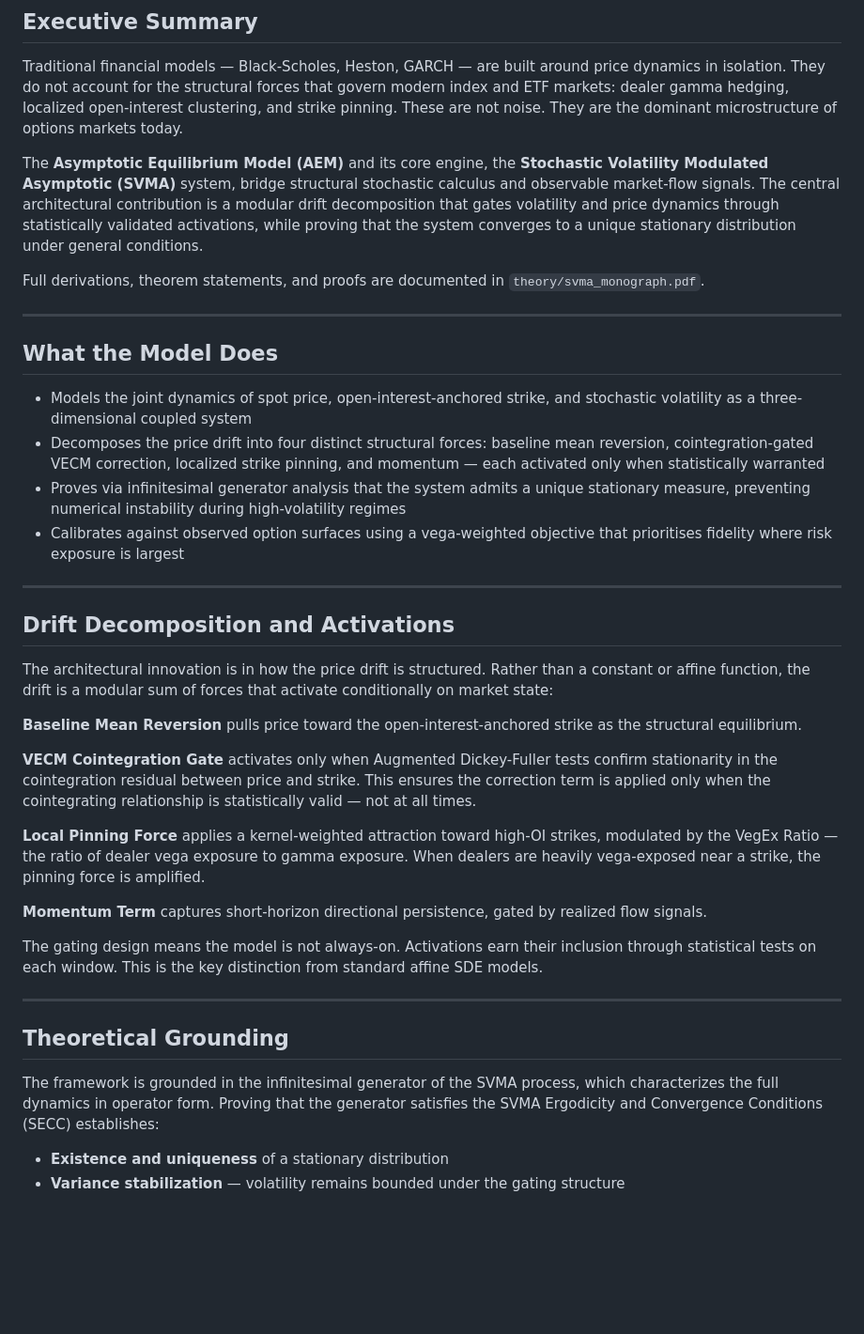
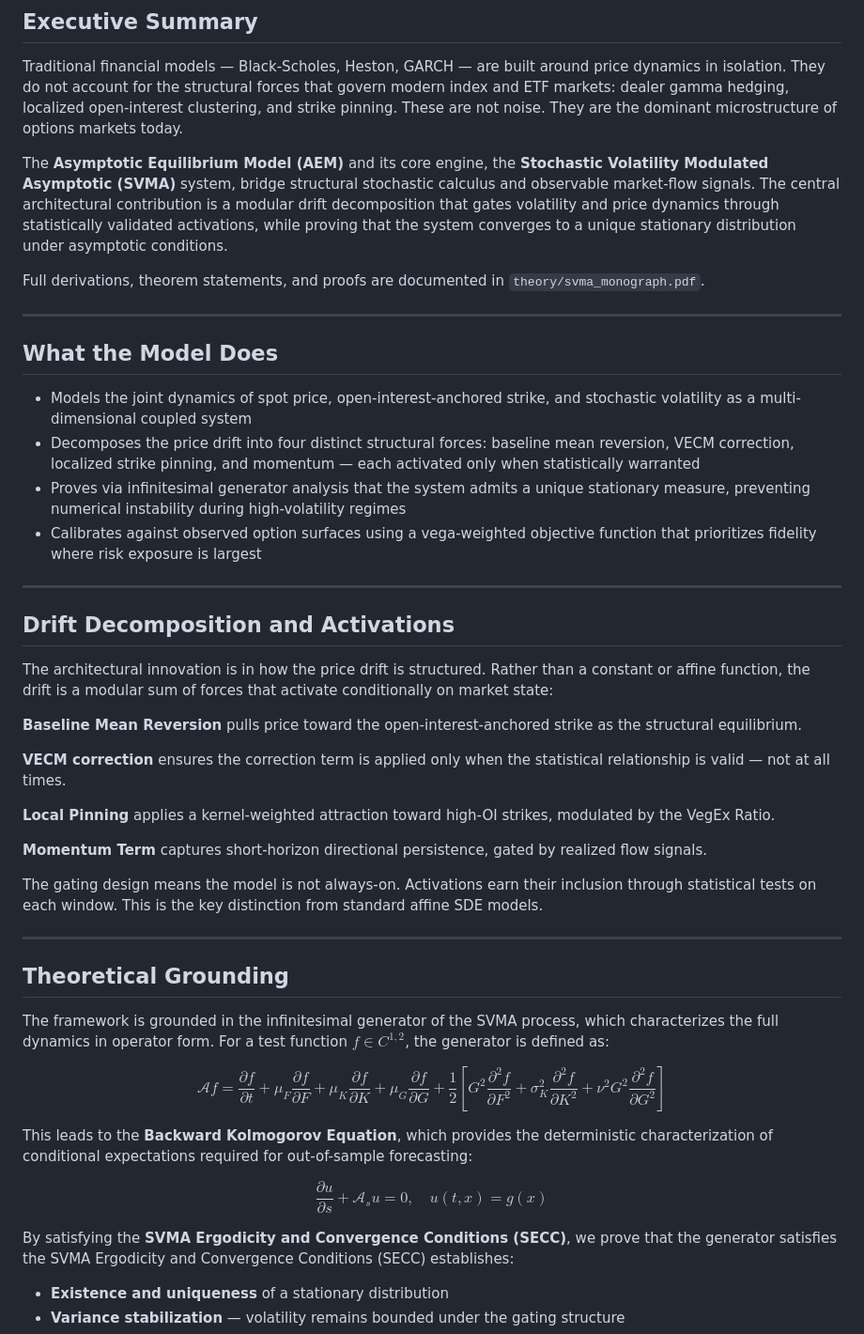
Before and after one commit to stevetab03/SVMA, a Markdown page: README.md, the part around the change. Shown at 94% size. Rendered like a GitHub page; blank space fills up the shorter version.

```diff
--- a/README.md
+++ b/README.md
@@ -23,7 +23,7 @@ The **Asymptotic Equilibrium Model (AEM)** and its core engine, the
 stochastic calculus and observable market-flow signals. The central architectural
 contribution is a modular drift decomposition that gates volatility and price
 dynamics through statistically validated activations, while proving that the system
-converges to a unique stationary distribution under general conditions.
+converges to a unique stationary distribution under asymptotic conditions.
 
 Full derivations, theorem statements, and proofs are documented in
 `theory/svma_monograph.pdf`.
@@ -33,14 +33,14 @@ Full derivations, theorem statements, and proofs are documented in
 ## What the Model Does
 
 - Models the joint dynamics of spot price, open-interest-anchored strike, and
-  stochastic volatility as a three-dimensional coupled system
+  stochastic volatility as a multi-dimensional coupled system
 - Decomposes the price drift into four distinct structural forces: baseline mean
-  reversion, cointegration-gated VECM correction, localized strike pinning, and
+  reversion, VECM correction, localized strike pinning, and
   momentum — each activated only when statistically warranted
 - Proves via infinitesimal generator analysis that the system admits a unique
   stationary measure, preventing numerical instability during high-volatility regimes
-- Calibrates against observed option surfaces using a vega-weighted objective
-  that prioritises fidelity where risk exposure is largest
+- Calibrates against observed option surfaces using a vega-weighted objective function
+  that prioritizes fidelity where risk exposure is largest
 
 ---
 
@@ -53,15 +53,10 @@ conditionally on market state:
 **Baseline Mean Reversion** pulls price toward the open-interest-anchored strike
 as the structural equilibrium.
 
-**VECM Cointegration Gate** activates only when Augmented Dickey-Fuller tests
-confirm stationarity in the cointegration residual between price and strike.
-This ensures the correction term is applied only when the cointegrating
-relationship is statistically valid — not at all times.
+**VECM correction** ensures the correction term is applied only when the statistical relationship is valid — not at all times.
 
-**Local Pinning Force** applies a kernel-weighted attraction toward high-OI
-strikes, modulated by the VegEx Ratio — the ratio of dealer vega exposure to
-gamma exposure. When dealers are heavily vega-exposed near a strike, the pinning
-force is amplified.
+**Local Pinning** applies a kernel-weighted attraction toward high-OI
+strikes, modulated by the VegEx Ratio.
 
 **Momentum Term** captures short-horizon directional persistence, gated by
 realized flow signals.
@@ -75,7 +70,15 @@ from standard affine SDE models.
 ## Theoretical Grounding
 
 The framework is grounded in the infinitesimal generator of the SVMA process,
-which characterizes the full dynamics in operator form. Proving that the generator
+which characterizes the full dynamics in operator form. For a test function $f \in C^{1,2}$, the generator is defined as:
+
+$$ \mathcal{A}f = \frac{\partial f}{\partial t} + \mu_F \frac{\partial f}{\partial F} + \mu_K \frac{\partial f}{\partial K} + \mu_G \frac{\partial f}{\partial G} + \frac{1}{2} \left[ G^2 \frac{\partial^2 f}{\partial F^2} + \sigma_K^2 \frac{\partial^2 f}{\partial K^2} + \nu^2 G^2 \frac{\partial^2 f}{\partial G^2} \right] $$
+
+This leads to the **Backward Kolmogorov Equation**, which provides the deterministic characterization of conditional expectations required for out-of-sample forecasting:
+
+$$ \frac{\partial u}{\partial s} + \mathcal{A}_s u = 0, \quad u(t, x) = g(x) $$
+
+By satisfying the **SVMA Ergodicity and Convergence Conditions (SECC)**, we prove that the generator
 satisfies the SVMA Ergodicity and Convergence Conditions (SECC) establishes:
 
 - **Existence and uniqueness** of a stationary distribution
```
